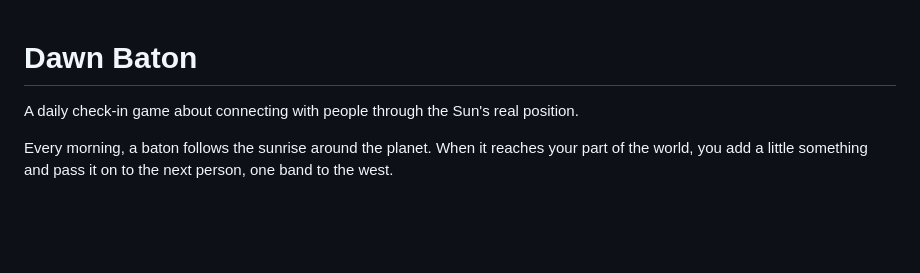
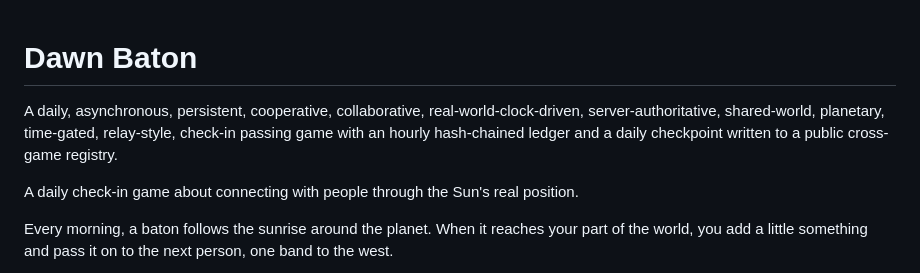
Before and after one commit to okayline/dawn-baton, a Markdown page: README.md, the part around the change. GitHub-like rendering; blank space fills up the shorter version.

```diff
--- a/README.md
+++ b/README.md
@@ -1,4 +1,8 @@
 # Dawn Baton
+
+
+A daily, asynchronous, persistent, cooperative, collaborative, real-world-clock-driven, server-authoritative, shared-world, planetary, time-gated, relay-style, check-in passing game with an hourly hash-chained ledger and a daily checkpoint written to a public cross-game registry.
+
 
 A daily check-in game about connecting with people through the Sun's real position.
 
```
